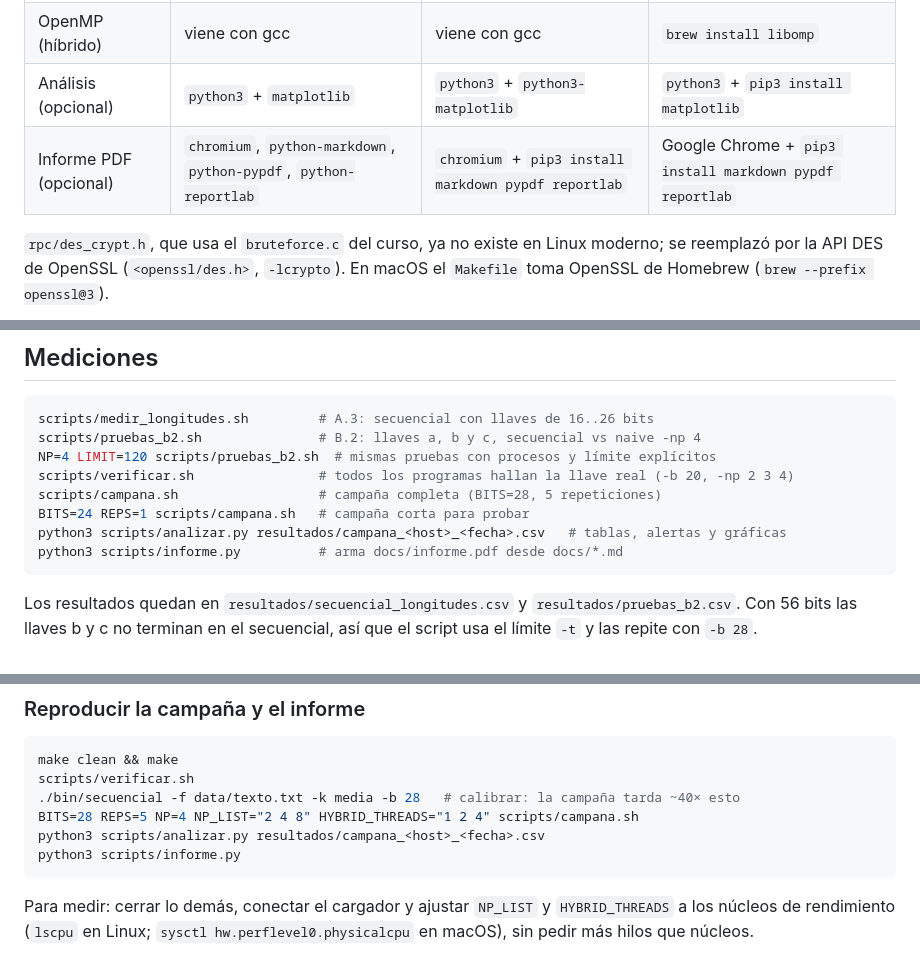
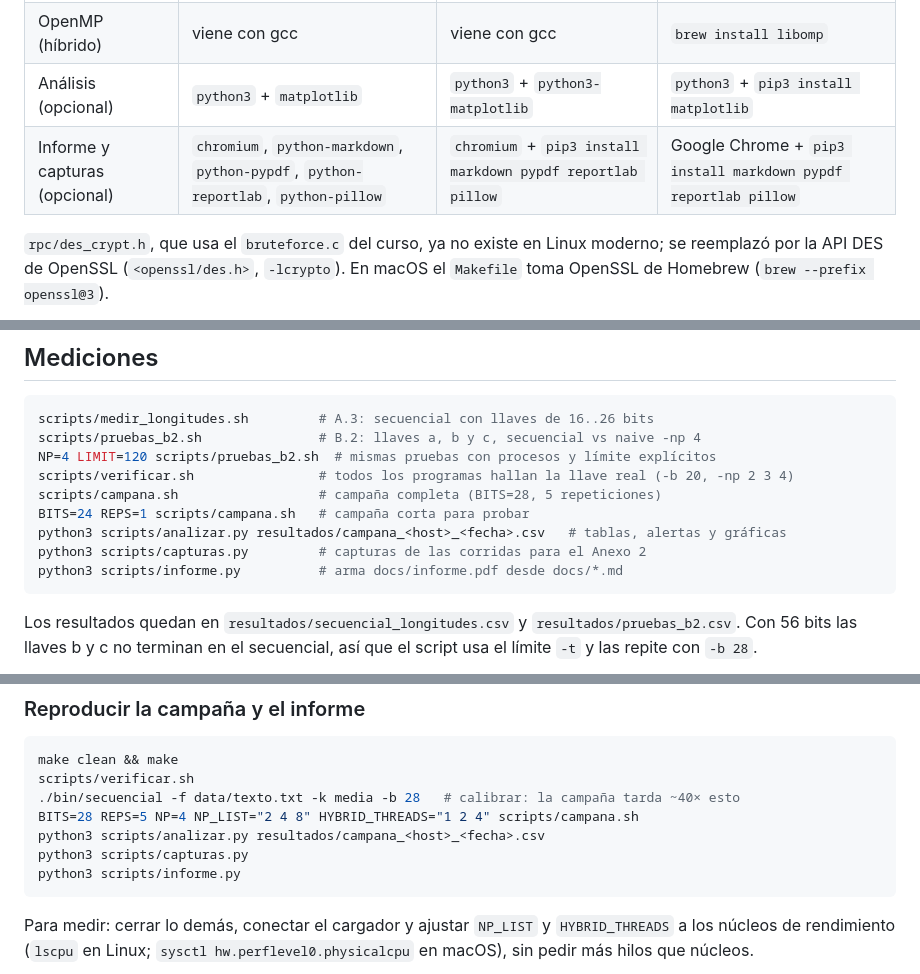
Before and after one commit to nicoCT04/Proyecto2-Paralela, a Markdown page: README.md, 3 parts joined by grey strips. GitHub-like rendering.

Commit message:
docs: README con el script de capturas y sus dependencias

````diff
--- a/README.md
+++ b/README.md
@@ -16,7 +16,7 @@ porque el texto descifrado contiene una frase clave conocida de antemano.
 | Open MPI | `sudo pacman -S openmpi` | `sudo apt install openmpi-bin libopenmpi-dev` | `brew install open-mpi` |
 | OpenMP (híbrido) | viene con gcc | viene con gcc | `brew install libomp` |
 | Análisis (opcional) | `python3` + `matplotlib` | `python3` + `python3-matplotlib` | `python3` + `pip3 install matplotlib` |
-| Informe PDF (opcional) | `chromium`, `python-markdown`, `python-pypdf`, `python-reportlab` | `chromium` + `pip3 install markdown pypdf reportlab` | Google Chrome + `pip3 install markdown pypdf reportlab` |
+| Informe y capturas (opcional) | `chromium`, `python-markdown`, `python-pypdf`, `python-reportlab`, `python-pillow` | `chromium` + `pip3 install markdown pypdf reportlab pillow` | Google Chrome + `pip3 install markdown pypdf reportlab pillow` |
 
 `rpc/des_crypt.h`, que usa el `bruteforce.c` del curso, ya no existe en Linux
 moderno; se reemplazó por la API DES de OpenSSL (`<openssl/des.h>`, `-lcrypto`).
@@ -138,6 +138,7 @@ scripts/verificar.sh                # todos los programas hallan la llave real (
 scripts/campana.sh                  # campaña completa (BITS=28, 5 repeticiones)
 BITS=24 REPS=1 scripts/campana.sh   # campaña corta para probar
 python3 scripts/analizar.py resultados/campana_<host>_<fecha>.csv   # tablas, alertas y gráficas
+python3 scripts/capturas.py         # capturas de las corridas para el Anexo 2
 python3 scripts/informe.py          # arma docs/informe.pdf desde docs/*.md
 ```
 
@@ -169,6 +170,7 @@ scripts/verificar.sh
 ./bin/secuencial -f data/texto.txt -k media -b 28   # calibrar: la campaña tarda ~40× esto
 BITS=28 REPS=5 NP=4 NP_LIST="2 4 8" HYBRID_THREADS="1 2 4" scripts/campana.sh
 python3 scripts/analizar.py resultados/campana_<host>_<fecha>.csv
+python3 scripts/capturas.py
 python3 scripts/informe.py
 ```
 
````
Also changed, not shown: other parts of README.md (+1 -0 lines).
